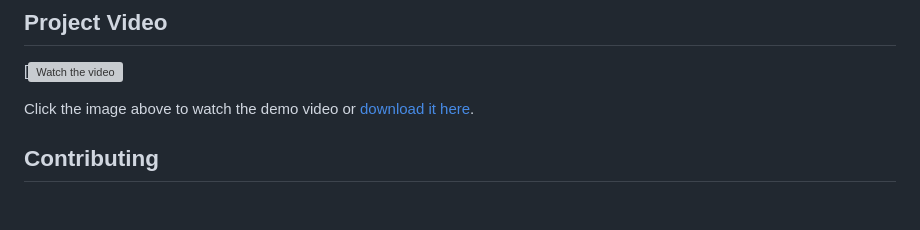
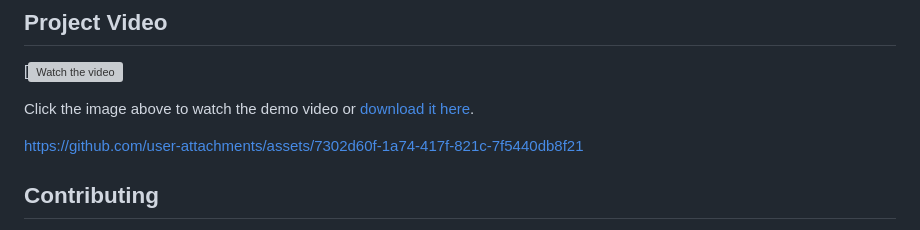
Before and after one commit to Kaaviasudhan/DSS-for-Insurance, a Markdown page: README.md, the part around the change. Rendered like a GitHub page; blank space fills up the shorter version; grey boxes are pictures that could not be loaded.

```diff
--- a/README.md
+++ b/README.md
@@ -89,6 +89,9 @@ All Screenshots and images are added in the documents and presentation ppts.
 
 Click the image above to watch the demo video or [download it here](https://github.com/Kaaviasudhan/DSS-for-Insurance-Sector/blob/main/Documents/LLM_Recording.mp4).
 
+https://github.com/user-attachments/assets/7302d60f-1a74-417f-821c-7f5440db8f21
+
+
 ## Contributing
 1. Fork the project.
 2. Create your feature branch (`git checkout -b feature/YourFeature`).
```
